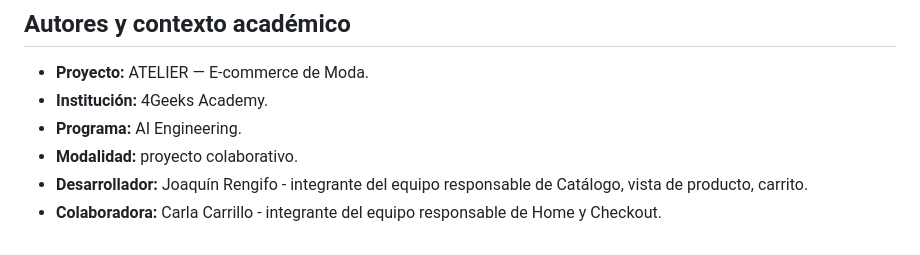
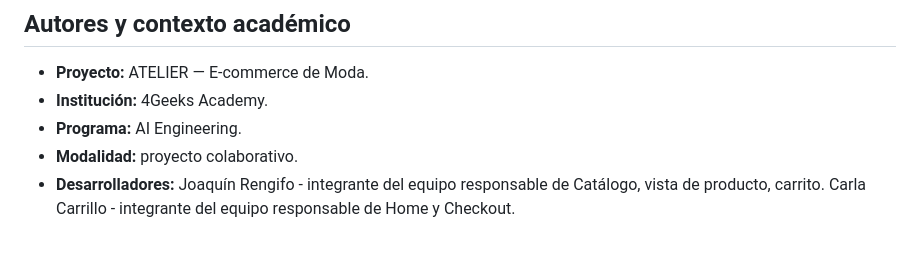
Before and after one commit to 4GeeksAcademy/Equipo-Carrillo-Rengifo, a Markdown page: README.md, the part around the change. Drawn GitHub-style.

```diff
--- a/README.md
+++ b/README.md
@@ -162,5 +162,6 @@ El criterio del proyecto exige un rendimiento mínimo de **80 puntos en PageSpee
 - **Institución:** 4Geeks Academy.
 - **Programa:** AI Engineering.
 - **Modalidad:** proyecto colaborativo.
-- **Desarrollador:** Joaquín Rengifo - integrante del equipo responsable de Catálogo, vista de producto, carrito.
-- **Colaboradora:** Carla Carrillo -  integrante del equipo responsable de Home y Checkout.
+- **Desarrolladores:**
+  Joaquín Rengifo - integrante del equipo responsable de Catálogo, vista de producto, carrito.
+  Carla Carrillo -  integrante del equipo responsable de Home y Checkout.
```
